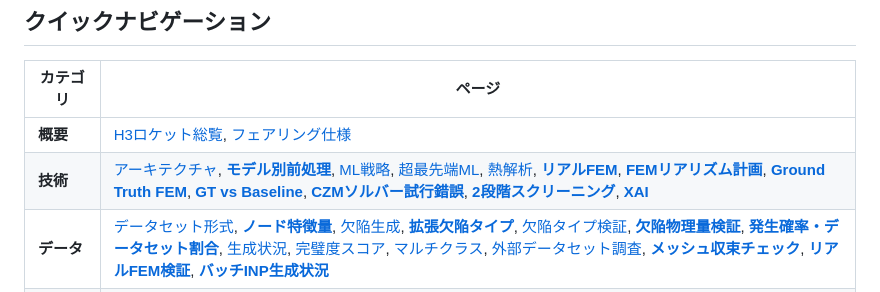
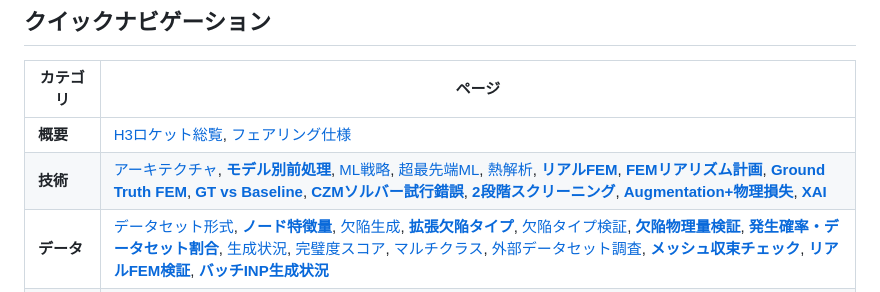
Before and after one commit to keisuke58/Payload_gnn, a Markdown page: wiki_repo/Home.md, the part around the change. Drawn GitHub-style.

Commit message:
docs: Augmentation+物理損失 Wiki ページ追加 (Feature Masking, Circumferential Flip, 物理インフォームド損失)
Co-Authored-By: Claude Opus 4.6 <noreply@anthropic.com>

```diff
--- a/wiki_repo/Home.md
+++ b/wiki_repo/Home.md
@@ -10,7 +10,7 @@
 | カテゴリ | ページ |
 |----------|--------|
 | **概要** | [H3ロケット総覧](H3-Rocket-Overview), [フェアリング仕様](JAXA-Fairing-Specs) |
-| **技術** | [アーキテクチャ](Architecture), [**モデル別前処理**](Preprocessing-by-Model), [ML戦略](ML-Strategy), [超最先端ML](Cutting-Edge-ML), [熱解析](Thermal-Analysis), [**リアルFEM**](Realistic-Fairing-FEM), [**FEMリアリズム計画**](FEM-Realism-Roadmap), [**Ground Truth FEM**](Ground-Truth-FEM), [**GT vs Baseline**](GT-vs-Baseline-Comparison), [**CZMソルバー試行錯誤**](CZM-Solver-Trials), [**2段階スクリーニング**](Two-Stage-Screening), [**XAI**](XAI-Roadmap) |
+| **技術** | [アーキテクチャ](Architecture), [**モデル別前処理**](Preprocessing-by-Model), [ML戦略](ML-Strategy), [超最先端ML](Cutting-Edge-ML), [熱解析](Thermal-Analysis), [**リアルFEM**](Realistic-Fairing-FEM), [**FEMリアリズム計画**](FEM-Realism-Roadmap), [**Ground Truth FEM**](Ground-Truth-FEM), [**GT vs Baseline**](GT-vs-Baseline-Comparison), [**CZMソルバー試行錯誤**](CZM-Solver-Trials), [**2段階スクリーニング**](Two-Stage-Screening), [**Augmentation+物理損失**](Augmentation-and-Physics-Loss), [**XAI**](XAI-Roadmap) |
 | **データ** | [データセット形式](Dataset-Format), [**ノード特徴量**](Node-Features), [欠陥生成](Defect-Generation-and-Labeling), [**拡張欠陥タイプ**](Extended-Defect-Types), [欠陥タイプ検証](Defect-Types-Validation), [**欠陥物理量検証**](Defect-Physics-Validation), [**発生確率・データセット割合**](Defect-Occurrence-Probability-and-Dataset-Ratio), [生成状況](Dataset-Generation-Status), [完璧度スコア](Dataset-Perfect-Score), [マルチクラス](Multi-Class-Roadmap), [外部データセット調査](Dataset-Survey), [**メッシュ収束チェック**](Mesh-Convergence), [**リアルFEM検証**](Dataset-Validation-Realistic), [**バッチINP生成状況**](Batch-INP-Status) |
 | **用語** | [英単語集](Vocabulary) |
 | **事故分析** | [F8事故](F8-Accident-Analysis), [SHM文脈](SHM-Context) |
```
Also changed, not shown: wiki_repo/Augmentation-and-Physics-Loss.md (added, +167 -0 lines).
